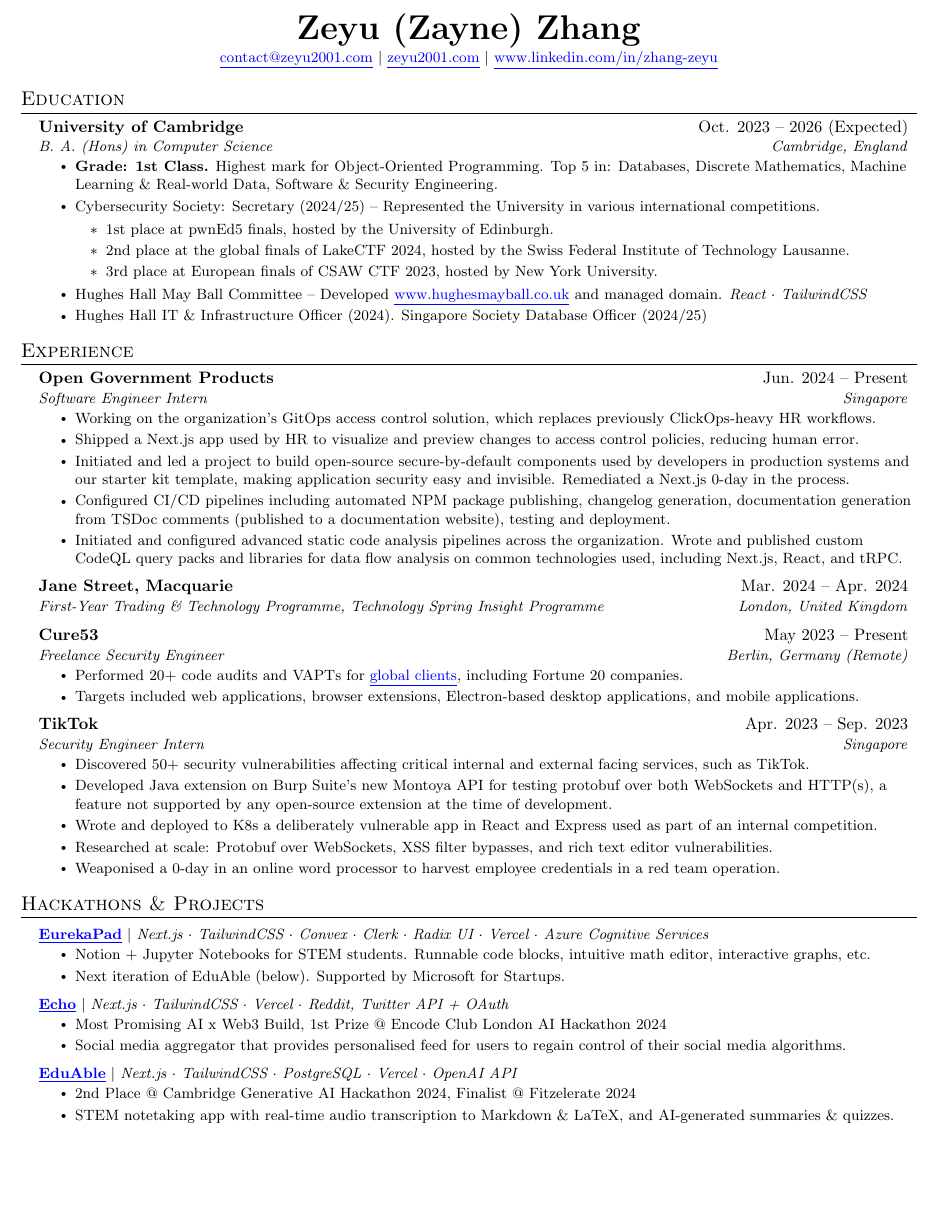
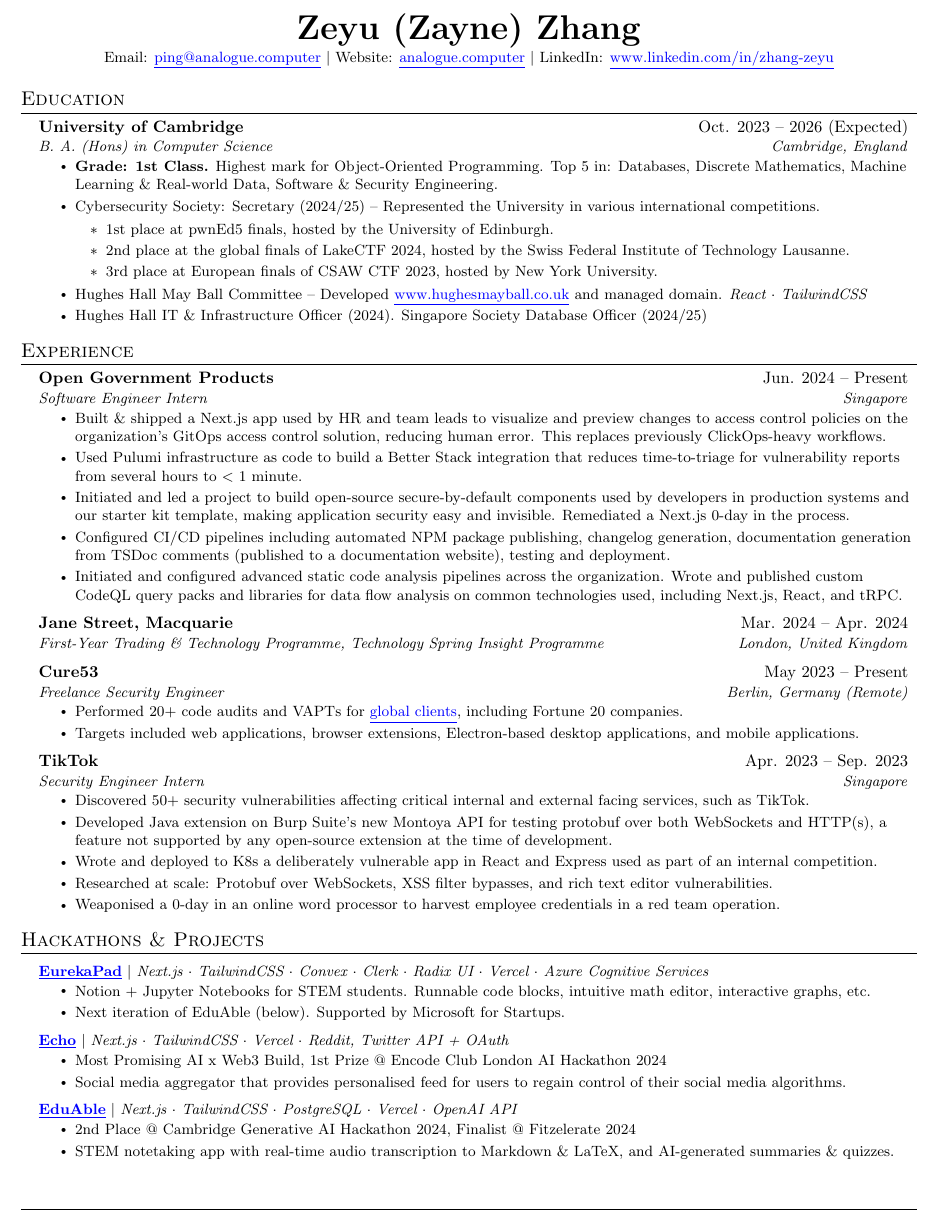
Before and after one commit to zeyu2001/cv, a LaTeX CV (cv.tex): part of page 1 of 2, cut so that both start at the same text, the shorter picture padded with empty space. Compiled offline with pdfLaTeX.

Commit message:
chore: 21-08-2024 update

```diff
--- a/cv.tex
+++ b/cv.tex
@@ -114,7 +114,7 @@
 	\BeginAccSupp{method=plain, ActualText=11\string\t 21}#1 & #2 & #3 & #4 & #5 & #6\EndAccSupp{} \\
 }
 
-\fancyfoot[L]{\small \LaTeX\ Source: \link{https://github.com/zeyu2001/cv}{github.com/zeyu2001/cv} $|$ Web Version: \link{https://zeyu2001.github.io/cv/}{zeyu2001.github.io/cv/}}
+\fancyfoot[L]{\small \LaTeX\ Source: \link{https://github.com/zeyu2001/cv}{github.com/zeyu2001/cv} $|$ Web Version: \link{https://cv.analogue.computer}{cv.analogue.computer}}
 \renewcommand\footrule{\hrule width\textwidth}
 
 %-------------------------------------------
@@ -124,9 +124,9 @@
 
 \begin{center}
 	\textbf{\huge \scshape Zeyu (Zayne) Zhang} \\ \vspace{1pt}
-	\small \link{mailto:contact@zeyu2001.com}{contact@zeyu2001.com} $|$
-	\link{https://zeyu2001.com}{zeyu2001.com} $|$
-	\link{https://www.linkedin.com/in/zhang-zeyu}{www.linkedin.com/in/zhang-zeyu}
+	\small Email: \link{mailto:ping@analogue.computer}{ping@analogue.computer} $|$
+	Website: \link{https://www.analogue.computer}{analogue.computer} $|$
+	LinkedIn: \link{https://www.linkedin.com/in/zhang-zeyu}{www.linkedin.com/in/zhang-zeyu}
 \end{center}
 
 \section{Education}
@@ -164,8 +164,8 @@
 	2024 -- Present}
 {Software Engineer Intern}{Singapore}
 \resumeItemListStart
-\resumeItem{Working on the organization's GitOps access control solution, which replaces previously ClickOps-heavy HR workflows.}
-\resumeItem{Shipped a Next.js app used by HR to visualize and preview changes to access control policies, reducing human error.}
+\resumeItem{Built \& shipped a Next.js app used by HR and team leads to visualize and preview changes to access control policies on the organization's GitOps access control solution, reducing human error. This replaces previously ClickOps-heavy workflows.}
+\resumeItem{Used Pulumi infrastructure as code to build a Better Stack integration that reduces time-to-triage for vulnerability reports from several hours to $<$ 1 minute.}
 \resumeItem{Initiated and led a project to build open-source secure-by-default components used by developers in production systems and our starter kit template, making application
 	security easy and invisible.
 	Remediated a Next.js 0-day in the process.
@@ -228,13 +228,13 @@
 \resumeItem{2nd Place @ Cambridge Generative AI Hackathon 2024, Finalist @ Fitzelerate 2024}
 \resumeItem{STEM notetaking app with real-time audio transcription to Markdown \& LaTeX, and AI-generated summaries \& quizzes.}
 \resumeItemListEnd
+\newpage
 \resumeProjectHeading
 {\link{https://github.com/zeyu2001/Ambrose}{\textbf{Ambrose}} $|$ \emph{TypeScript $\cdot$ React $\cdot$ TailwindCSS}}{}
 \resumeItemListStart
 \resumeItem{1,200+ downloads.}
 \resumeItem{Chrome extension that automatically answers trivia questions and reminds users of pending trivia quizzes in an online game.}
 \resumeItemListEnd
-\newpage
 \resumeProjectHeading
 {\link{https://github.com/sebasyii/zeno}{\textbf{Zeno}} $|$ \emph{TypeScript $\cdot$ Express.js}}{}
 \resumeItemListStart
```
Also changed, not shown: cv.pdf, cv.tex (10 more changed lines).
